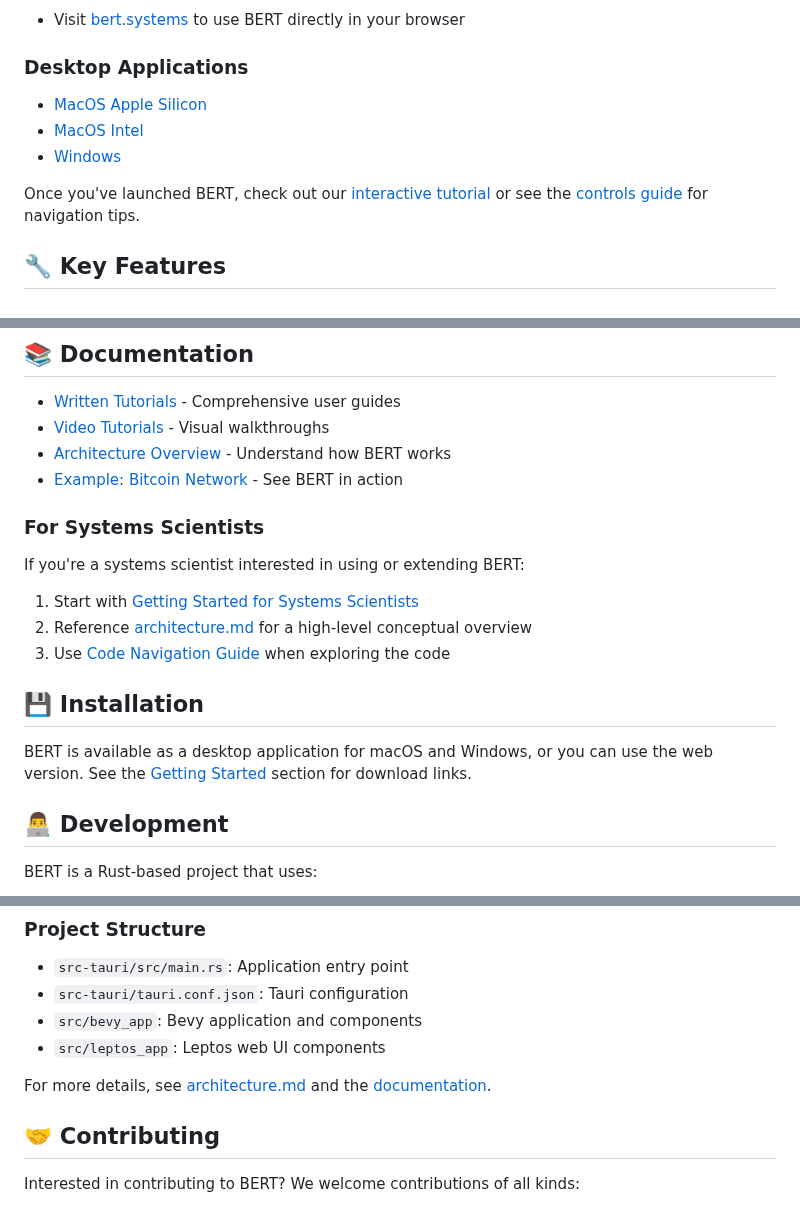
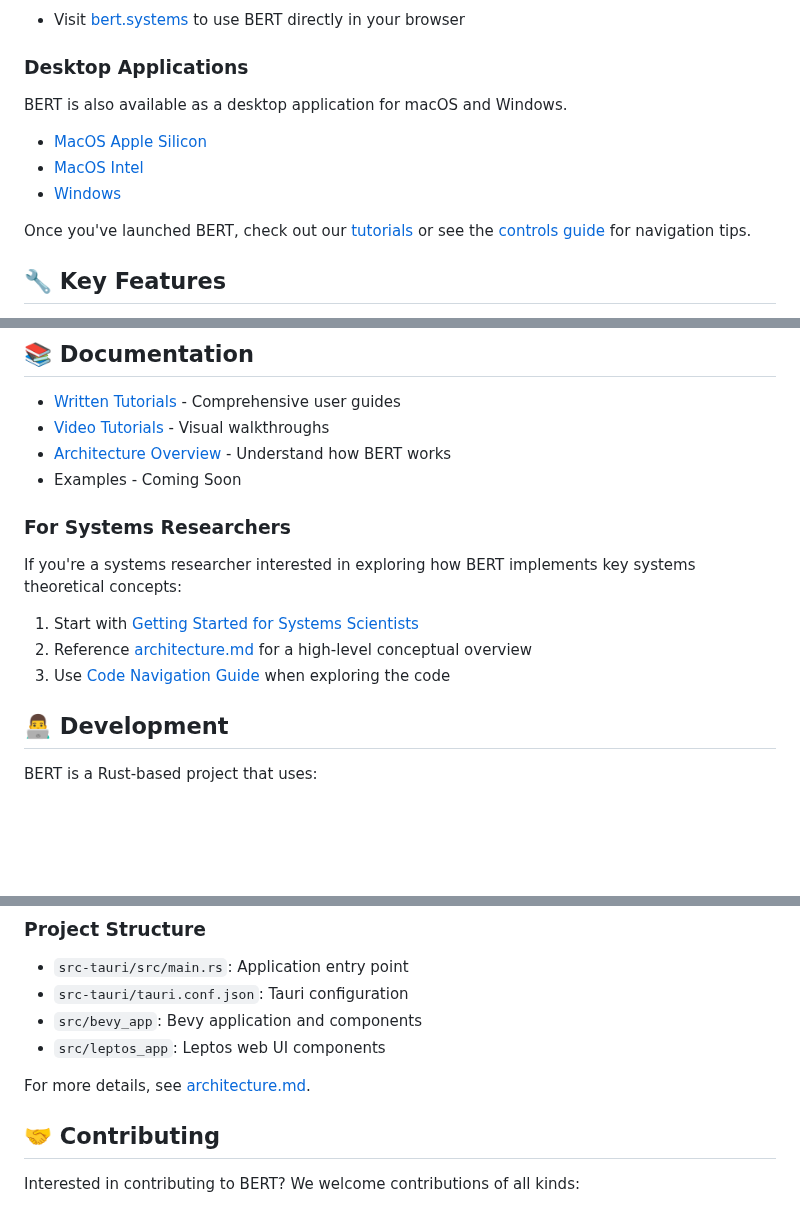
Before and after one commit to halcyonic-systems/bert, a Markdown page: README.md, 3 parts joined by grey strips. Rendered like a GitHub page; blank space fills up the shorter version.

```diff
--- a/README.md
+++ b/README.md
@@ -34,11 +34,13 @@ BERT enables analysts to develop detailed understanding of complex systems while
 - Visit [bert.systems](https://bert.systems/) to use BERT directly in your browser
 
 ### Desktop Applications
+BERT is also available as a desktop application for macOS and Windows.
+
 - [MacOS Apple Silicon](https://github.com/halcyonic-systems/bert/releases/download/v0.1.0-beta/bert_0.1.0_aarch64.dmg)
 - [MacOS Intel](https://github.com/halcyonic-systems/bert/releases/download/v0.1.0-beta/bert_0.1.0_x64.dmg)
 - [Windows](https://github.com/halcyonic-systems/bert/releases/download/v0.1.0-beta/bert.exe)
 
-Once you've launched BERT, check out our [interactive tutorial](https://bert.gitbook.io/bert-documentation) or see the [controls guide](https://github.com/halcyonic-systems/bert/blob/main/docs/getting-started/Controls.md) for navigation tips.
+Once you've launched BERT, check out our [tutorials](https://bert.gitbook.io/bert-documentation) or see the [controls guide](https://github.com/halcyonic-systems/bert/blob/main/docs/getting-started/Controls.md) for navigation tips.
 
 ## 🔧 Key Features
 
@@ -52,10 +54,10 @@ Once you've launched BERT, check out our [interactive tutorial](https://bert.git
 - [Written Tutorials](https://bert.gitbook.io/bert-documentation) - Comprehensive user guides
 - [Video Tutorials](https://github.com/halcyonic-systems/bert/blob/main/docs/getting-started/Tutorials.md) - Visual walkthroughs
 - [Architecture Overview](https://github.com/halcyonic-systems/bert/blob/main/docs/architecture.md) - Understand how BERT works
-- [Example: Bitcoin Network](https://github.com/halcyonic-systems/bert/blob/main/btc.json) - See BERT in action
+- Examples - Coming Soon
 
-### For Systems Scientists
+### For Systems Researchers
 
-If you're a systems scientist interested in using or extending BERT:
+If you're a systems researcher interested in exploring how BERT implements key systems theoretical concepts:
 
 1. Start with [Getting Started for Systems Scientists](docs/getting-started/for-systems-scientists.md)
@@ -63,8 +65,5 @@ If you're a systems scientist interested in using or extending BERT:
 3. Use [Code Navigation Guide](docs/getting-started/code-navigation-guide.md) when exploring the code
 
-## 💾 Installation
-
-BERT is available as a desktop application for macOS and Windows, or you can use the web version. See the [Getting Started](#getting-started) section for download links.
 
 ## 👨‍💻 Development
 
@@ -88,7 +87,7 @@ cargo tauri dev
 - `src/bevy_app`: Bevy application and components
 - `src/leptos_app`: Leptos web UI components
 
-For more details, see [architecture.md](https://github.com/halcyonic-systems/bert/blob/main/docs/architecture/architecture.md) and the [documentation](https://bert.gitbook.io/bert-documentation).
+For more details, see [architecture.md](https://github.com/halcyonic-systems/bert/blob/main/docs/architecture/architecture.md).
 
 ## 🤝 Contributing
 
```
Also changed, not shown: other parts of README.md (+1 -1 lines).
